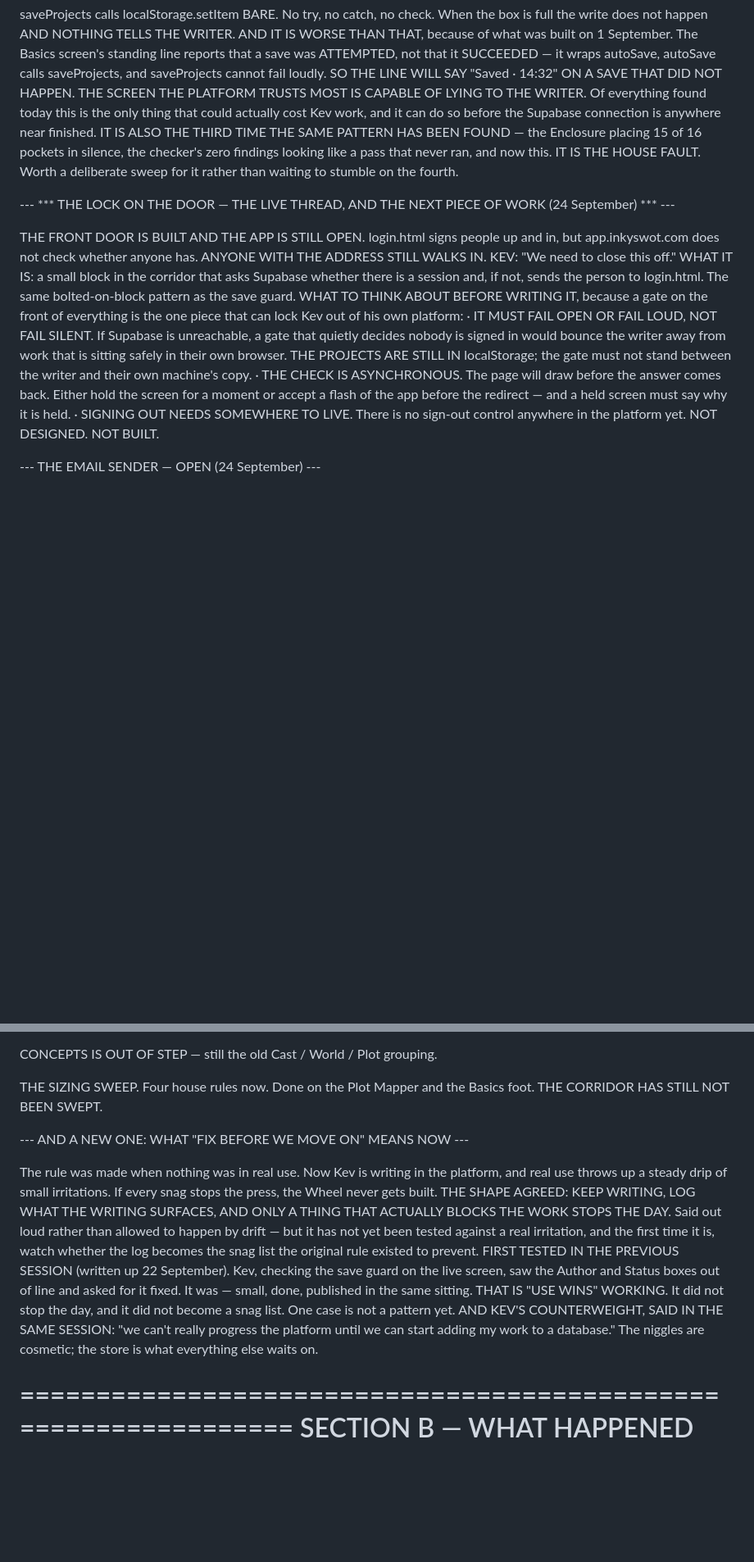
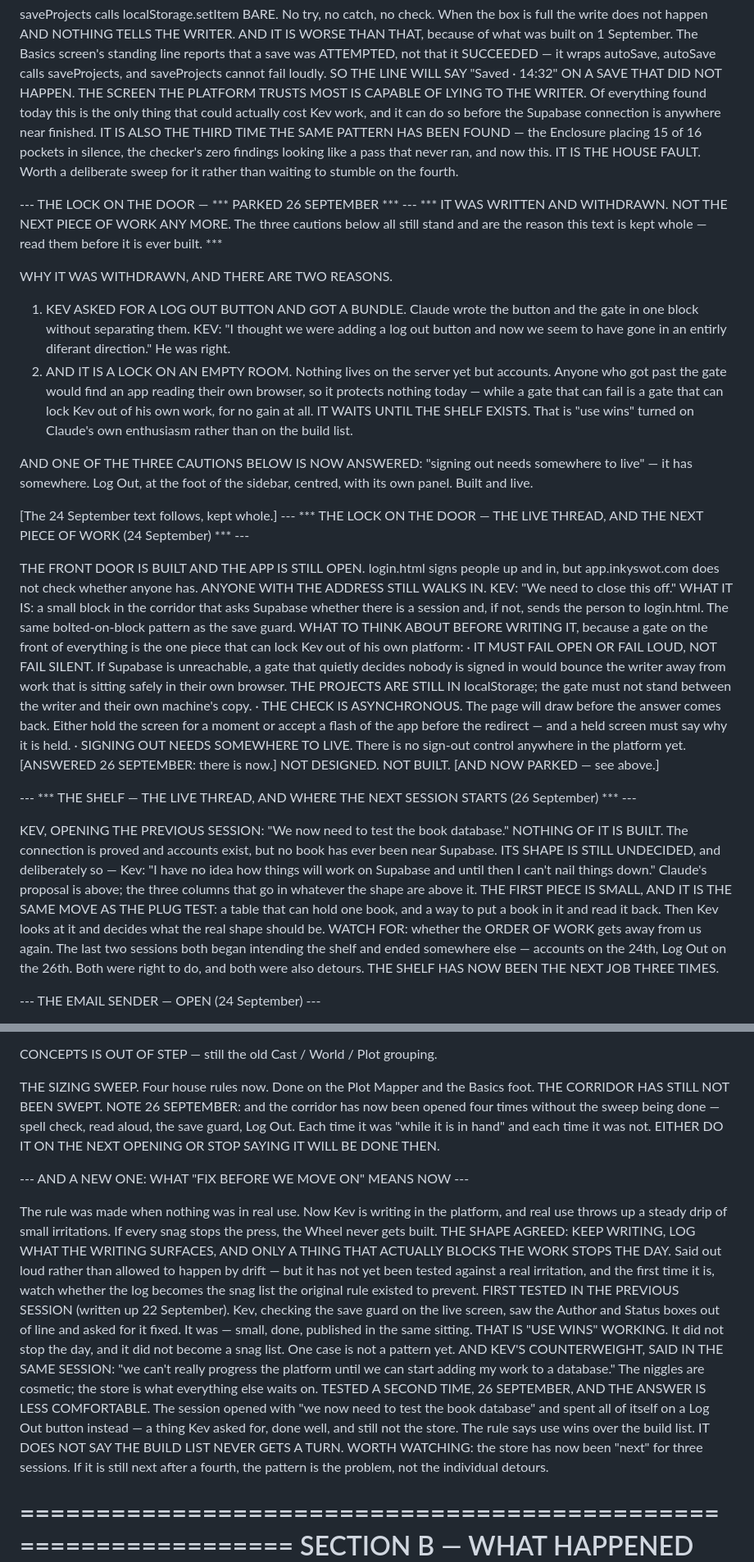
Before and after one commit to PitchDarkPress/pitch-dark-studios-memory, a Markdown page: inkyswot/thinking.md, 2 parts joined by grey strips. Shown at 82% size. Drawn GitHub-style; blank space fills up the shorter version.

Commit message:
Update inkyswot/thinking.md — 2026-09-26

```diff
--- a/inkyswot/thinking.md
+++ b/inkyswot/thinking.md
@@ -156,6 +167,28 @@ placing 15 of 16 pockets in silence, the checker's zero findings looking
 like a pass that never ran, and now this. IT IS THE HOUSE FAULT. Worth a
 deliberate sweep for it rather than waiting to stumble on the fourth.
 
+--- THE LOCK ON THE DOOR — *** PARKED 26 SEPTEMBER *** ---
+*** IT WAS WRITTEN AND WITHDRAWN. NOT THE NEXT PIECE OF WORK ANY MORE.
+The three cautions below all still stand and are the reason this text is
+kept whole — read them before it is ever built. ***
+
+WHY IT WAS WITHDRAWN, AND THERE ARE TWO REASONS.
+1. KEV ASKED FOR A LOG OUT BUTTON AND GOT A BUNDLE. Claude wrote the
+   button and the gate in one block without separating them. KEV: "I
+   thought we were adding a log out button and now we seem to have gone
+   in an entirly diferant direction." He was right.
+2. AND IT IS A LOCK ON AN EMPTY ROOM. Nothing lives on the server yet but
+   accounts. Anyone who got past the gate would find an app reading their
+   own browser, so it protects nothing today — while a gate that can fail
+   is a gate that can lock Kev out of his own work, for no gain at all.
+IT WAITS UNTIL THE SHELF EXISTS. That is "use wins" turned on Claude's
+own enthusiasm rather than on the build list.
+
+AND ONE OF THE THREE CAUTIONS BELOW IS NOW ANSWERED: "signing out needs
+somewhere to live" — it has somewhere. Log Out, at the foot of the
+sidebar, centred, with its own panel. Built and live.
+
+[The 24 September text follows, kept whole.]
 --- *** THE LOCK ON THE DOOR — THE LIVE THREAD, AND THE NEXT PIECE OF
     WORK (24 September) *** ---
 
@@ -177,8 +210,27 @@ everything is the one piece that can lock Kev out of his own platform:
   back. Either hold the screen for a moment or accept a flash of the app
   before the redirect — and a held screen must say why it is held.
 · SIGNING OUT NEEDS SOMEWHERE TO LIVE. There is no sign-out control
-  anywhere in the platform yet.
-NOT DESIGNED. NOT BUILT.
+  anywhere in the platform yet. [ANSWERED 26 SEPTEMBER: there is now.]
+NOT DESIGNED. NOT BUILT. [AND NOW PARKED — see above.]
+
+--- *** THE SHELF — THE LIVE THREAD, AND WHERE THE NEXT SESSION STARTS
+    (26 September) *** ---
+
+KEV, OPENING THE PREVIOUS SESSION: "We now need to test the book
+database."
+NOTHING OF IT IS BUILT. The connection is proved and accounts exist, but
+no book has ever been near Supabase.
+ITS SHAPE IS STILL UNDECIDED, and deliberately so — Kev: "I have no idea
+how things will work on Supabase and until then I can't nail things
+down." Claude's proposal is above; the three columns that go in whatever
+the shape are above it.
+THE FIRST PIECE IS SMALL, AND IT IS THE SAME MOVE AS THE PLUG TEST: a
+table that can hold one book, and a way to put a book in it and read it
+back. Then Kev looks at it and decides what the real shape should be.
+WATCH FOR: whether the ORDER OF WORK gets away from us again. The last
+two sessions both began intending the shelf and ended somewhere else —
+accounts on the 24th, Log Out on the 26th. Both were right to do, and
+both were also detours. THE SHELF HAS NOW BEEN THE NEXT JOB THREE TIMES.
 
 --- THE EMAIL SENDER — OPEN (24 September) ---
 
@@ -561,6 +613,10 @@ CONCEPTS IS OUT OF STEP — still the old Cast / World / Plot grouping.
 
 THE SIZING SWEEP. Four house rules now. Done on the Plot Mapper and the
 Basics foot. THE CORRIDOR HAS STILL NOT BEEN SWEPT.
+NOTE 26 SEPTEMBER: and the corridor has now been opened four times
+without the sweep being done — spell check, read aloud, the save guard,
+Log Out. Each time it was "while it is in hand" and each time it was not.
+EITHER DO IT ON THE NEXT OPENING OR STOP SAYING IT WILL BE DONE THEN.
 
 --- AND A NEW ONE: WHAT "FIX BEFORE WE MOVE ON" MEANS NOW ---
 
@@ -580,6 +636,14 @@ and it did not become a snag list. One case is not a pattern yet.
 AND KEV'S COUNTERWEIGHT, SAID IN THE SAME SESSION: "we can't really
 progress the platform until we can start adding my work to a database."
 The niggles are cosmetic; the store is what everything else waits on.
+TESTED A SECOND TIME, 26 SEPTEMBER, AND THE ANSWER IS LESS COMFORTABLE.
+The session opened with "we now need to test the book database" and spent
+all of itself on a Log Out button instead — a thing Kev asked for, done
+well, and still not the store. The rule says use wins over the build
+list. IT DOES NOT SAY THE BUILD LIST NEVER GETS A TURN.
+WORTH WATCHING: the store has now been "next" for three sessions. If it
+is still next after a fourth, the pattern is the problem, not the
+individual detours.
 
 ================================================================
 SECTION B — WHAT HAPPENED TO THE 18 JUNE THINKING
```
Also changed, not shown: other parts of inkyswot/thinking.md (+29 -1 lines).
